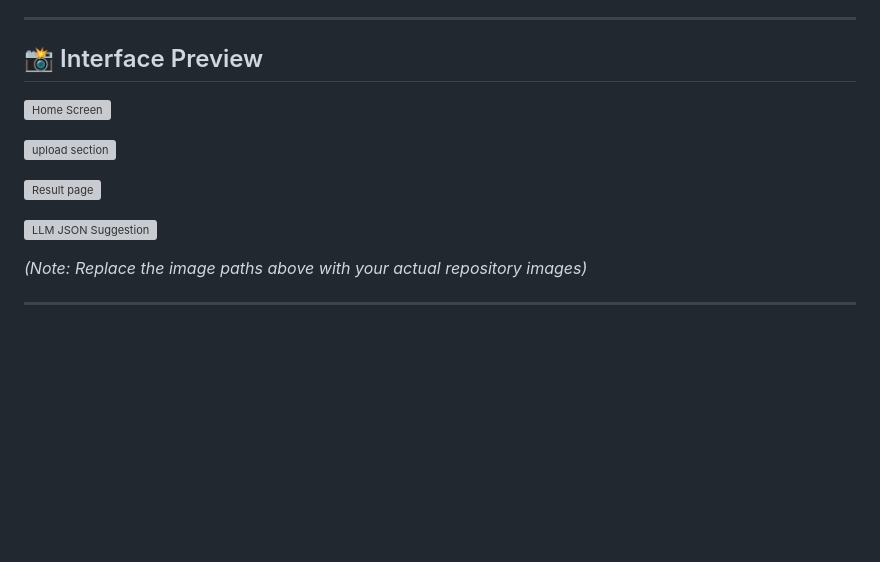
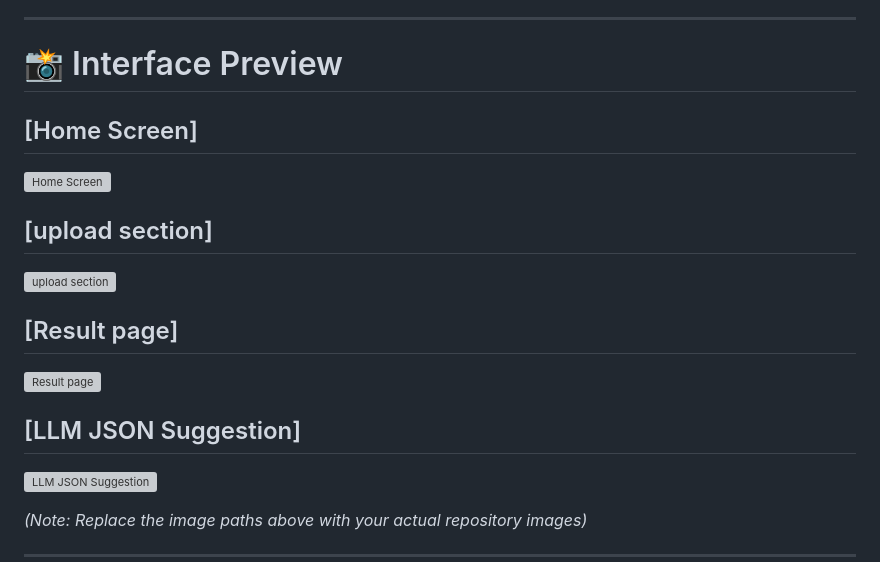
Before and after one commit to mohnishkrishna-saikumar-mk9/SRS-QualiCheck, a Markdown page: README.md, the part around the change. Rendered like a GitHub page; blank space fills up the shorter version; grey boxes are pictures that could not be loaded.

```diff
--- a/README.md
+++ b/README.md
@@ -172,14 +172,18 @@ Returns structured JSON:
 
 ---
 
-## 📸 Interface Preview
+# 📸 Interface Preview
 
+## [Home Screen]
 ![Home Screen](SE-Project/Working-Images/Front-page.png)
 
+## [upload section]
 ![upload section](SE-Project/Working-Images/SRS-File.png)
 
+## [Result page]
 ![Result page](SE-Project/Working-Images/Scoring.png)
 
+## [LLM JSON Suggestion]
 ![LLM JSON Suggestion](SE-Project/Working-Images/Suggestions.png)
 
 *(Note: Replace the image paths above with your actual repository images)*
```
